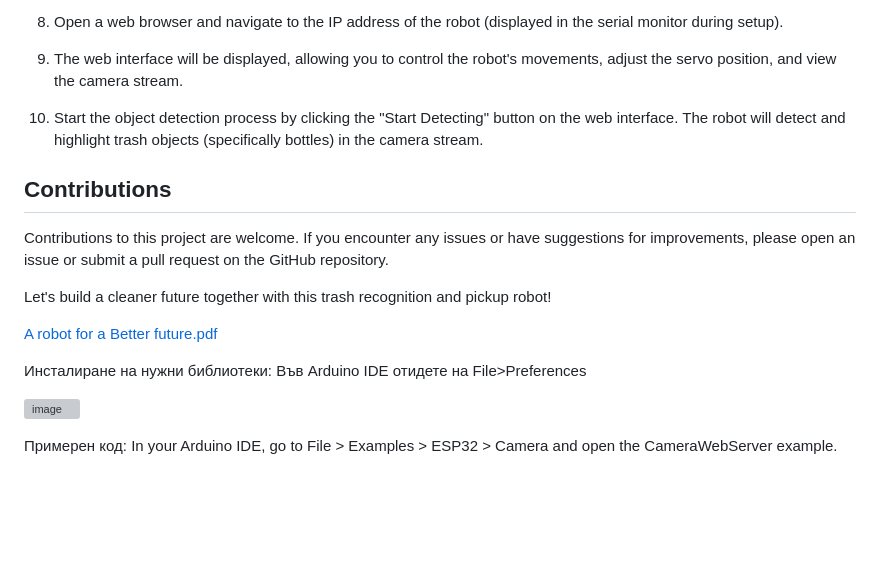
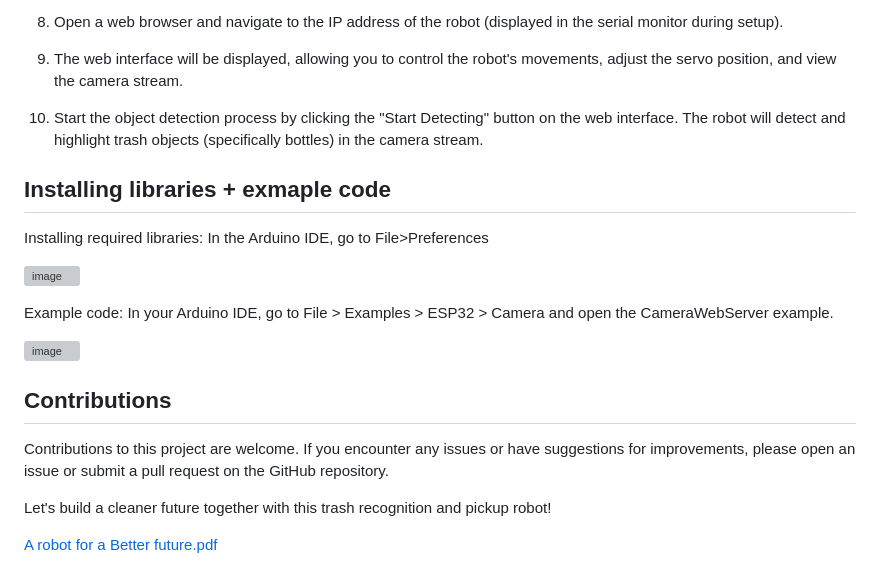
Before and after one commit to bob4o-afk/wall-e, a Markdown page: README.md, the part around the change printed below. GitHub-like rendering; blank space fills up the shorter version; grey boxes are pictures that could not be loaded.

```diff
--- a/README.md
+++ b/README.md
@@ -46,6 +46,18 @@ To use this code for your trash recognition and pickup robot, follow these steps
 
 11. Start the object detection process by clicking the "Start Detecting" button on the web interface. The robot will detect and highlight trash objects (specifically bottles) in the camera stream.
 
+## Installing libraries + exmaple code
+Installing required libraries:
+In the Arduino IDE, go to File>Preferences
+
+![image](https://user-images.githubusercontent.com/80323655/233777703-c15c44a9-c530-4a31-9241-d2358589cdf2.png)
+
+
+Example code: In your Arduino IDE, go to File > Examples > ESP32 > Camera and open the CameraWebServer example.
+
+
+![image](https://user-images.githubusercontent.com/80323655/233777531-aacc7813-754d-4fbf-ab33-0b5883469323.png)
+
 ## Contributions
 
 Contributions to this project are welcome. If you encounter any issues or have suggestions for improvements, please open an issue or submit a pull request on the GitHub repository.
@@ -53,18 +65,3 @@ Contributions to this project are welcome. If you encounter any issues or have s
 Let's build a cleaner future together with this trash recognition and pickup robot!
 
 [A robot for a Better future.pdf](https://github.com/bob4o-afk/wall-e/files/12027585/A.robot.for.a.Better.future.pdf)
-
-
-
-Инсталиране на нужни библиотеки:
-Във Arduino IDE отидете на File>Preferences
-
-
-
-![image](https://user-images.githubusercontent.com/80323655/233777703-c15c44a9-c530-4a31-9241-d2358589cdf2.png)
-
-
-Примерен код:
-In your Arduino IDE, go to File > Examples > ESP32 > Camera and open the CameraWebServer example.
-
-
```
Also changed, not shown: other parts of README.md (+0 -1 lines).
